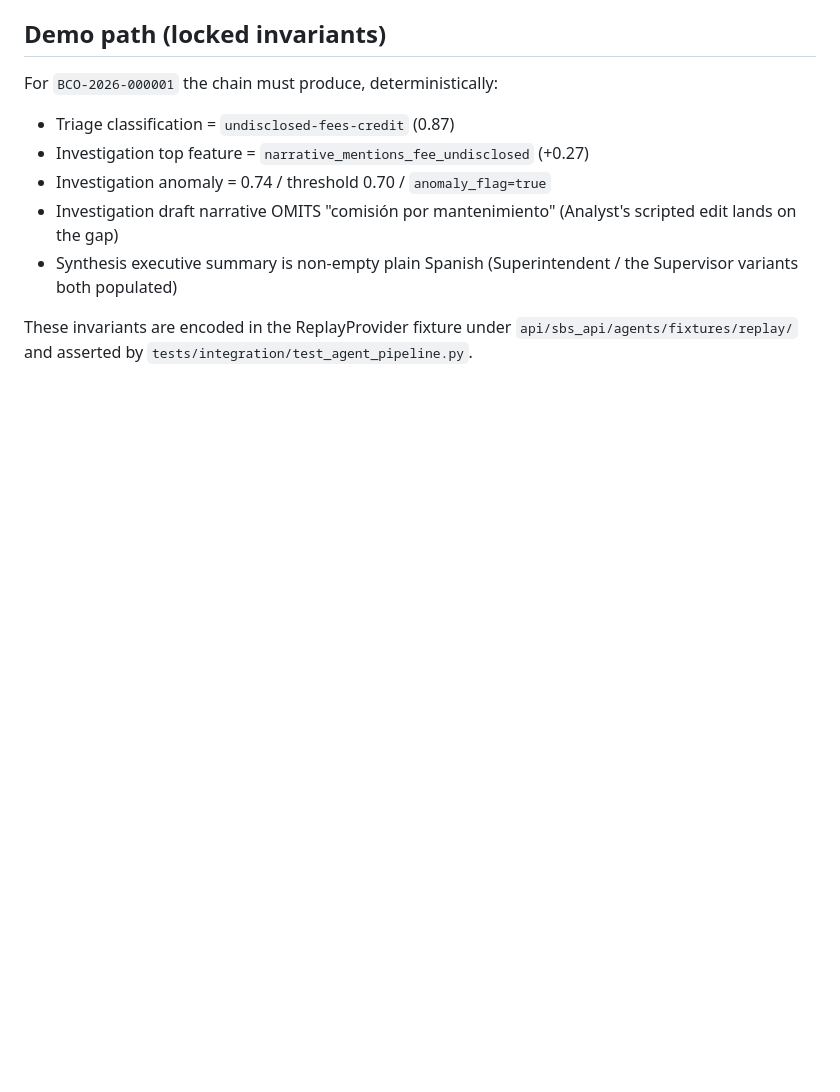
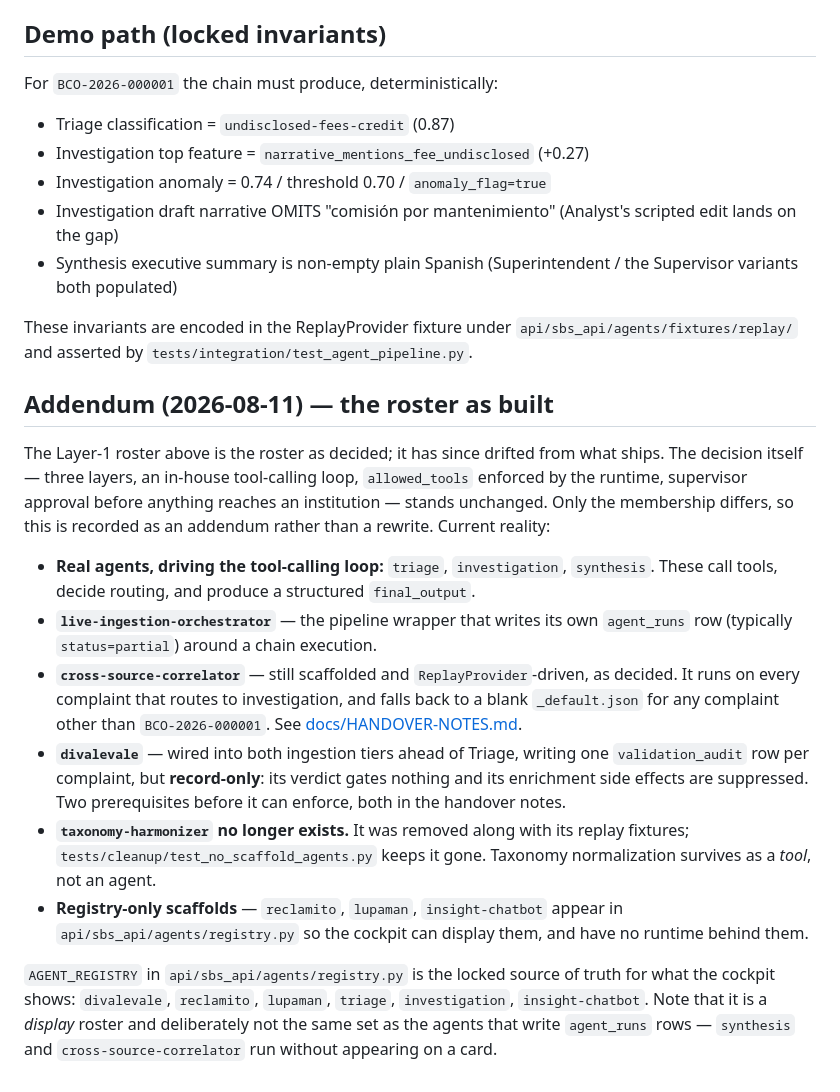
Before and after one commit to WBG-ITS-Innovation/sbs-peru-sandbox, a Markdown page: docs/adr/0001-three-layer-mcp-a2a-langgraph.md, the part around the change. Drawn GitHub-style; blank space fills up the shorter version.

Commit message:
docs(adr): record ADR 0001's roster as built, in an addendum
ADR 0001 names five Layer-1 agents including taxonomy-harmonizer, which
was since removed, and does not mention divalevale or
live-ingestion-orchestrator, which exist. The locked AGENT_REGISTRY
holds six with different membership again, because it is a display
roster rather than a runtime one.

Append one section stating the roster as built and which entries are
real, scaffolded, record-only, or display-only. The decision itself is
untouched: no renumbering, no rewriting of the original text, status
stays Accepted.

```diff
--- a/docs/adr/0001-three-layer-mcp-a2a-langgraph.md
+++ b/docs/adr/0001-three-layer-mcp-a2a-langgraph.md
@@ -179,3 +179,37 @@ For `BCO-2026-000001` the chain must produce, deterministically:
 These invariants are encoded in the ReplayProvider fixture under
 `api/sbs_api/agents/fixtures/replay/` and asserted by
 `tests/integration/test_agent_pipeline.py`.
+
+## Addendum (2026-08-11) — the roster as built
+
+The Layer-1 roster above is the roster as decided; it has since drifted from
+what ships. The decision itself — three layers, an in-house tool-calling loop,
+`allowed_tools` enforced by the runtime, supervisor approval before anything
+reaches an institution — stands unchanged. Only the membership differs, so this
+is recorded as an addendum rather than a rewrite. Current reality:
+
+- **Real agents, driving the tool-calling loop:** `triage`, `investigation`,
+  `synthesis`. These call tools, decide routing, and produce a structured
+  `final_output`.
+- **`live-ingestion-orchestrator`** — the pipeline wrapper that writes its own
+  `agent_runs` row (typically `status=partial`) around a chain execution.
+- **`cross-source-correlator`** — still scaffolded and `ReplayProvider`-driven,
+  as decided. It runs on every complaint that routes to investigation, and
+  falls back to a blank `_default.json` for any complaint other than
+  `BCO-2026-000001`. See [docs/HANDOVER-NOTES.md](../HANDOVER-NOTES.md).
+- **`divalevale`** — wired into both ingestion tiers ahead of Triage, writing one
+  `validation_audit` row per complaint, but **record-only**: its verdict gates
+  nothing and its enrichment side effects are suppressed. Two prerequisites
+  before it can enforce, both in the handover notes.
+- **`taxonomy-harmonizer` no longer exists.** It was removed along with its
+  replay fixtures; `tests/cleanup/test_no_scaffold_agents.py` keeps it gone.
+  Taxonomy normalization survives as a *tool*, not an agent.
+- **Registry-only scaffolds** — `reclamito`, `lupaman`, `insight-chatbot` appear
+  in `api/sbs_api/agents/registry.py` so the cockpit can display them, and have
+  no runtime behind them.
+
+`AGENT_REGISTRY` in `api/sbs_api/agents/registry.py` is the locked source of
+truth for what the cockpit shows: `divalevale`, `reclamito`, `lupaman`, `triage`,
+`investigation`, `insight-chatbot`. Note that it is a *display* roster and
+deliberately not the same set as the agents that write `agent_runs` rows —
+`synthesis` and `cross-source-correlator` run without appearing on a card.
```
